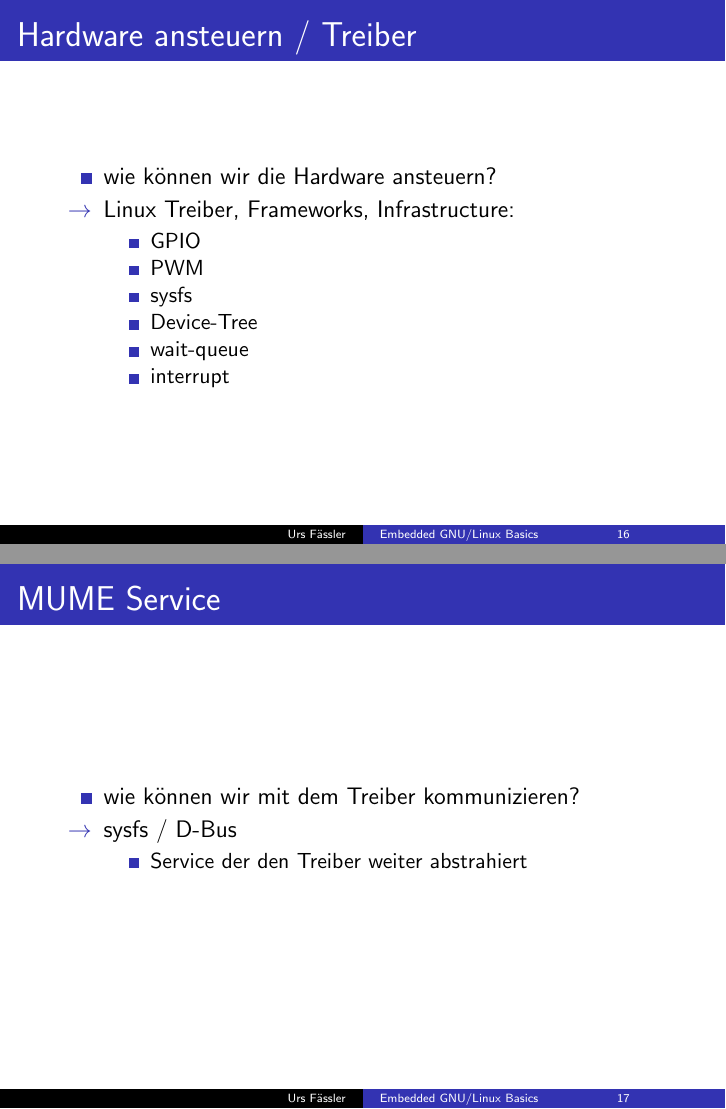
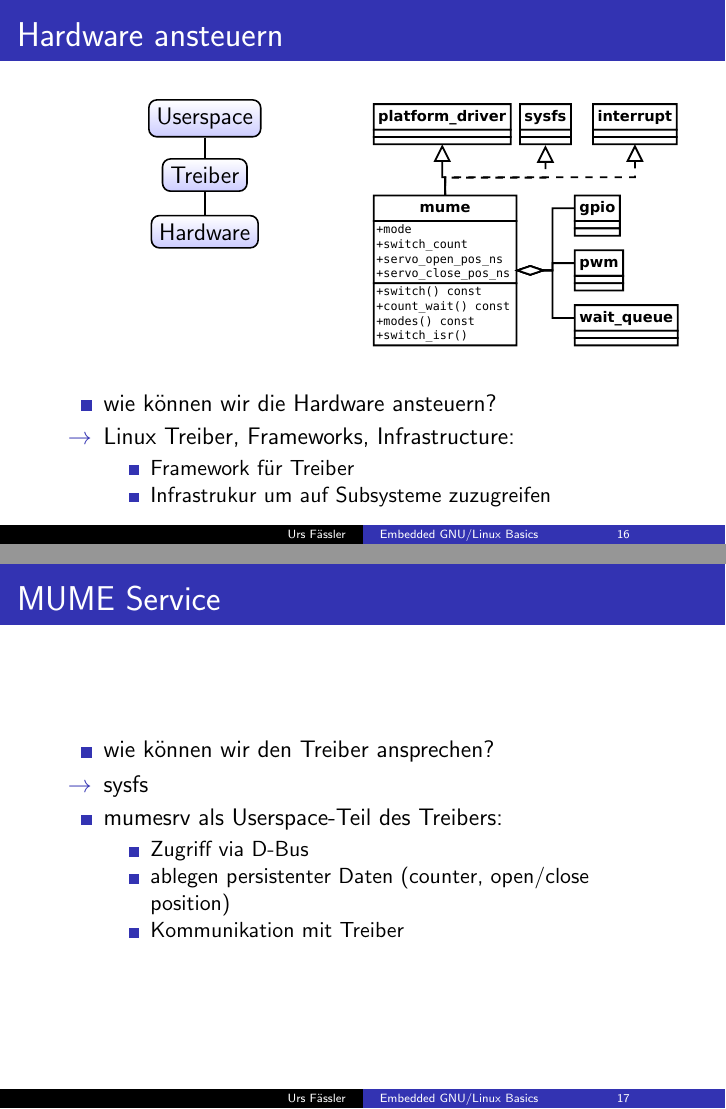
Before and after one commit to ursfassler/embedded-gnu-linux-basics, LaTeX slides (main.tex, which reads applikation.tex): pages 16 and 17 of 33, joined at a grey line. Compiled offline with pdfLaTeX.

Commit message:
work on application

```diff
--- a/applikation.tex
+++ b/applikation.tex
@@ -15,27 +15,43 @@
 	\end{itemize}
 \end{frame}
 
-\begin{frame}{Hardware ansteuern / Treiber}
+\begin{frame}{Hardware ansteuern}
+	\begin{multicols}{2}
+		\begin{center}
+			\begin{tikzpicture}[thick,
+				every node/.style = {shape=rectangle, rounded corners,
+					draw, align=center,
+					top color=white, bottom color=blue!20}]]
+
+				\node (userspace) {Userspace};
+				\node[below of=userspace] (driver) {Treiber};
+				\node[below of=driver] (hardware) {Hardware};
+
+				\draw (userspace) to (driver);
+				\draw (driver) to (hardware);
+			\end{tikzpicture}
+			\includegraphics[width=0.5\textwidth]{res/mumedriver}
+		\end{center}
+	\end{multicols}
 	\begin{itemize}
 		\item wie können wir die Hardware ansteuern?
 		\item[$\rightarrow$] Linux Treiber, Frameworks, Infrastructure:
 		\begin{itemize}
-			\item GPIO
-			\item PWM
-			\item sysfs
-			\item Device-Tree
-			\item wait-queue
-			\item interrupt
+			\item Framework für Treiber
+			\item Infrastrukur um auf Subsysteme zuzugreifen
 		\end{itemize}
 	\end{itemize}
 \end{frame}
 
 \begin{frame}{MUME Service}
 	\begin{itemize}
-		\item wie können wir mit dem Treiber kommunizieren?
-		\item[$\rightarrow$] sysfs / D-Bus
+		\item wie können wir den Treiber ansprechen?
+		\item[$\rightarrow$] sysfs
+		\item mumesrv als Userspace-Teil des Treibers:
 		\begin{itemize}
-			\item Service der den Treiber weiter abstrahiert
+			\item Zugriff via D-Bus
+			\item ablegen persistenter Daten (counter, open/close position)
+			\item Kommunikation mit Treiber
 		\end{itemize}
 	\end{itemize}
 \end{frame}
```
Also changed, not shown: outro.tex (+0 -12 lines), res/mumedriver.pdf (added), applikation.tex (28 more changed lines), 1 other file.
